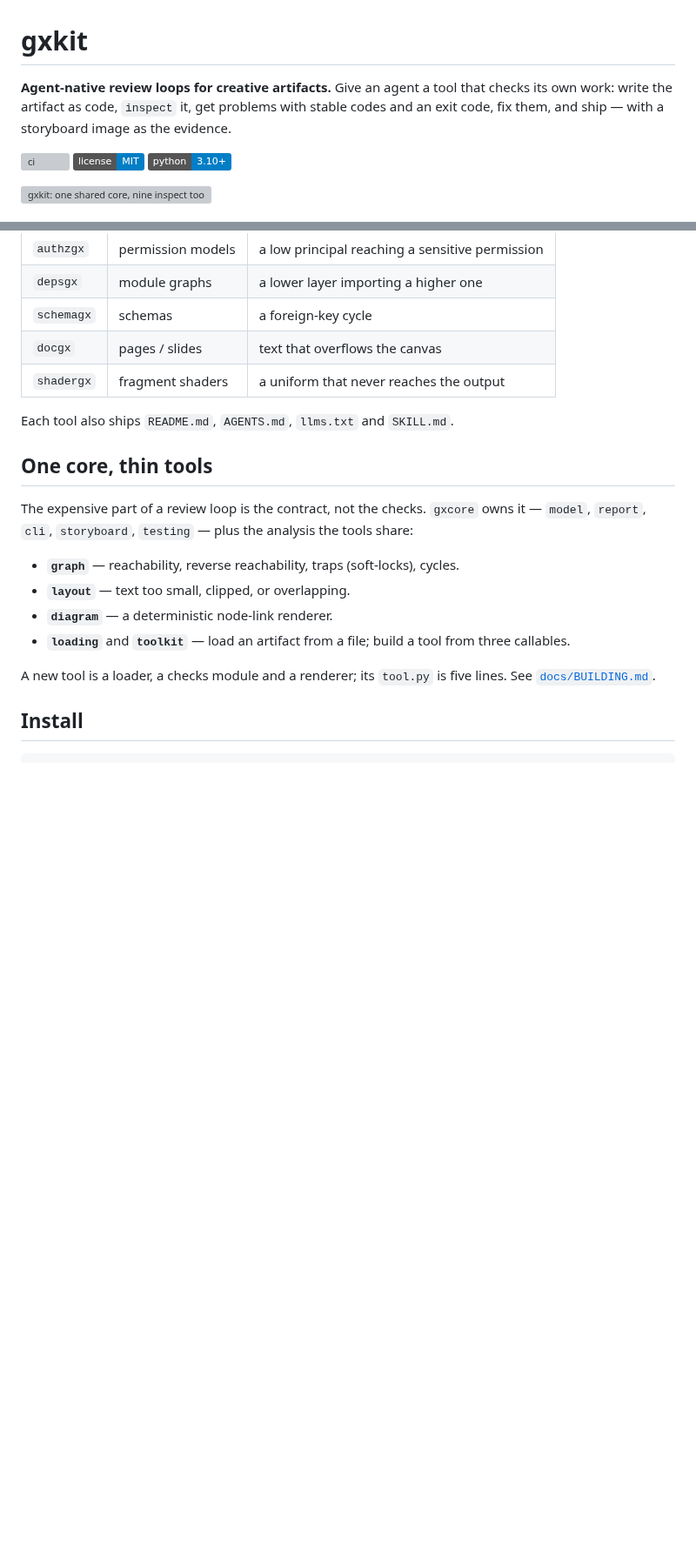
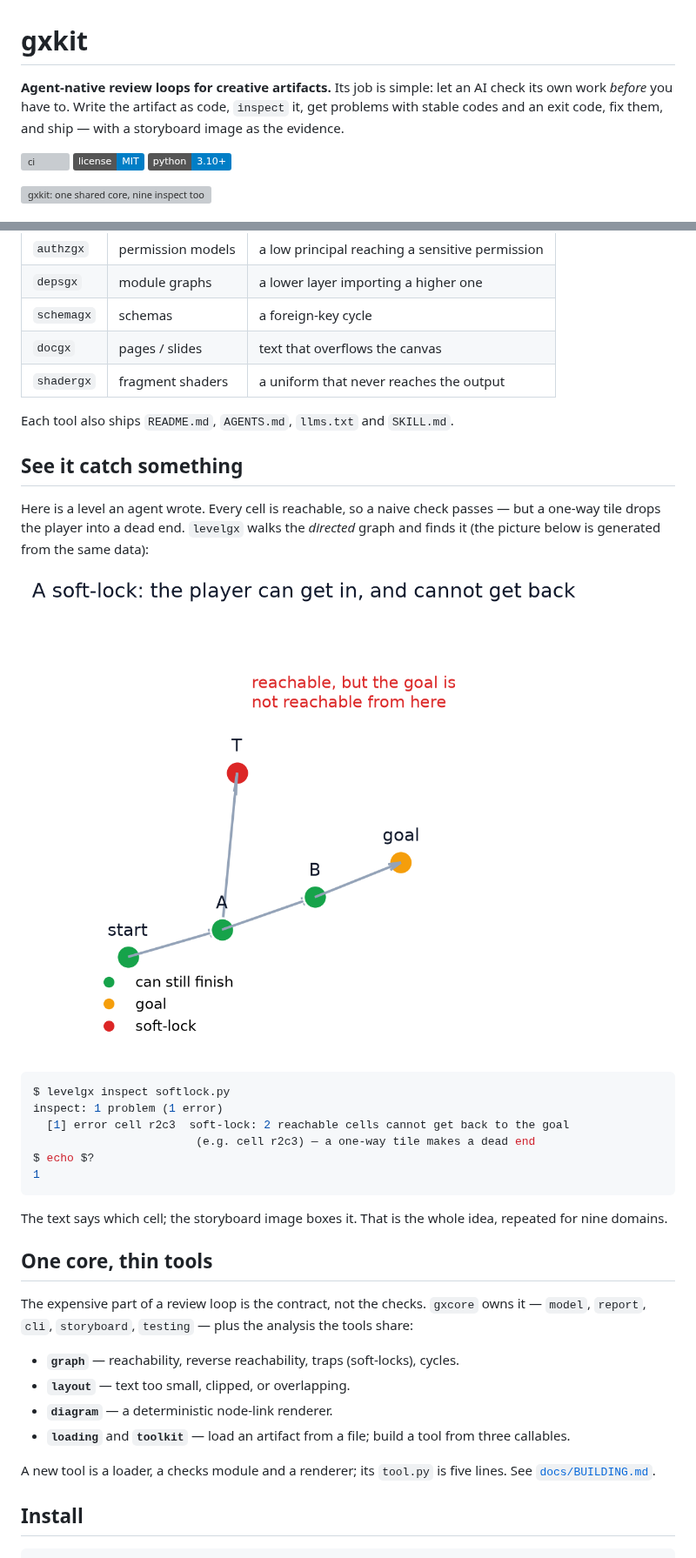
Before and after one commit to nekomario28/gxkit, a Markdown page: README.md, 2 parts joined by grey strips. Shown at 87% size. GitHub-like rendering; pictures changed too: docs/assets/softlock-3d.png (added); badges without logos; blank space fills up the shorter version; grey boxes are pictures that could not be loaded.

````diff
--- a/README.md
+++ b/README.md
@@ -1,9 +1,9 @@
 # gxkit
 
-**Agent-native review loops for creative artifacts.** Give an agent a tool that
-checks its own work: write the artifact as code, `inspect` it, get problems with
-stable codes and an exit code, fix them, and ship — with a storyboard image as
-the evidence.
+**Agent-native review loops for creative artifacts.** Its job is simple: let an
+AI check its own work *before* you have to. Write the artifact as code,
+`inspect` it, get problems with stable codes and an exit code, fix them, and
+ship — with a storyboard image as the evidence.
 
 <p>
 <a href="https://github.com/nekomario28/gxkit/actions/workflows/ci.yml"><img alt="ci" src="https://github.com/nekomario28/gxkit/actions/workflows/ci.yml/badge.svg"></a>
@@ -45,6 +45,27 @@ Every tool has the same contract, so an agent learns it once:
 
 Each tool also ships `README.md`, `AGENTS.md`, `llms.txt` and `SKILL.md`.
 
+## See it catch something
+
+Here is a level an agent wrote. Every cell is reachable, so a naive check
+passes — but a one-way tile drops the player into a dead end. `levelgx` walks
+the *directed* graph and finds it (the picture below is generated from the same
+data):
+
+![A soft-lock drawn in 3D: reachable from the start, but the goal is not reachable from there](docs/assets/softlock-3d.png)
+
+```sh
+$ levelgx inspect softlock.py
+inspect: 1 problem (1 error)
+  [1] error cell r2c3  soft-lock: 2 reachable cells cannot get back to the goal
+                        (e.g. cell r2c3) — a one-way tile makes a dead end
+$ echo $?
+1
+```
+
+The text says which cell; the storyboard image boxes it. That is the whole
+idea, repeated for nine domains.
+
 ## One core, thin tools
 
 The expensive part of a review loop is the contract, not the checks. `gxcore`
````
Also changed, not shown: other parts of README.md (+2 -1 lines), 1 other file.
